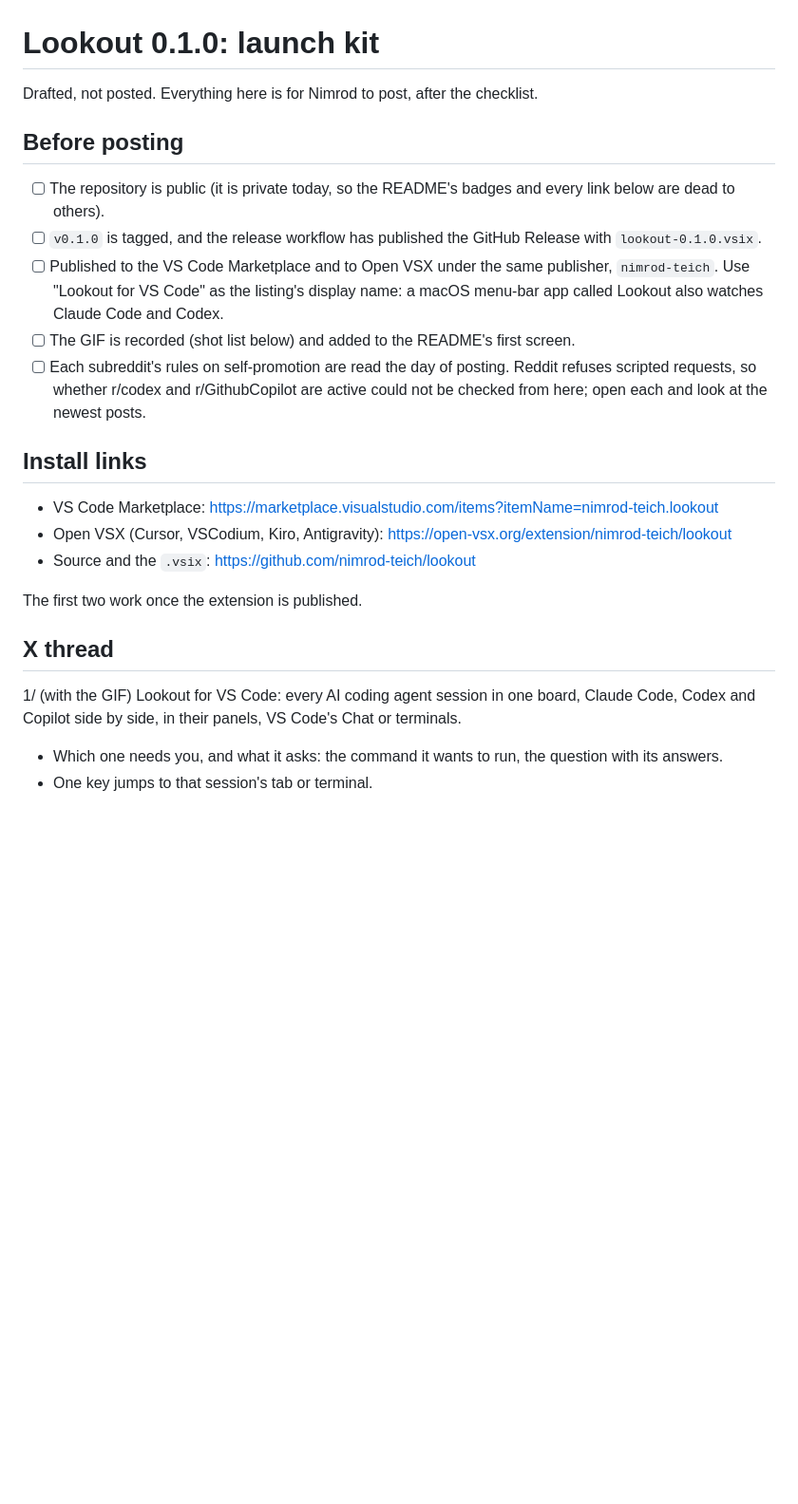
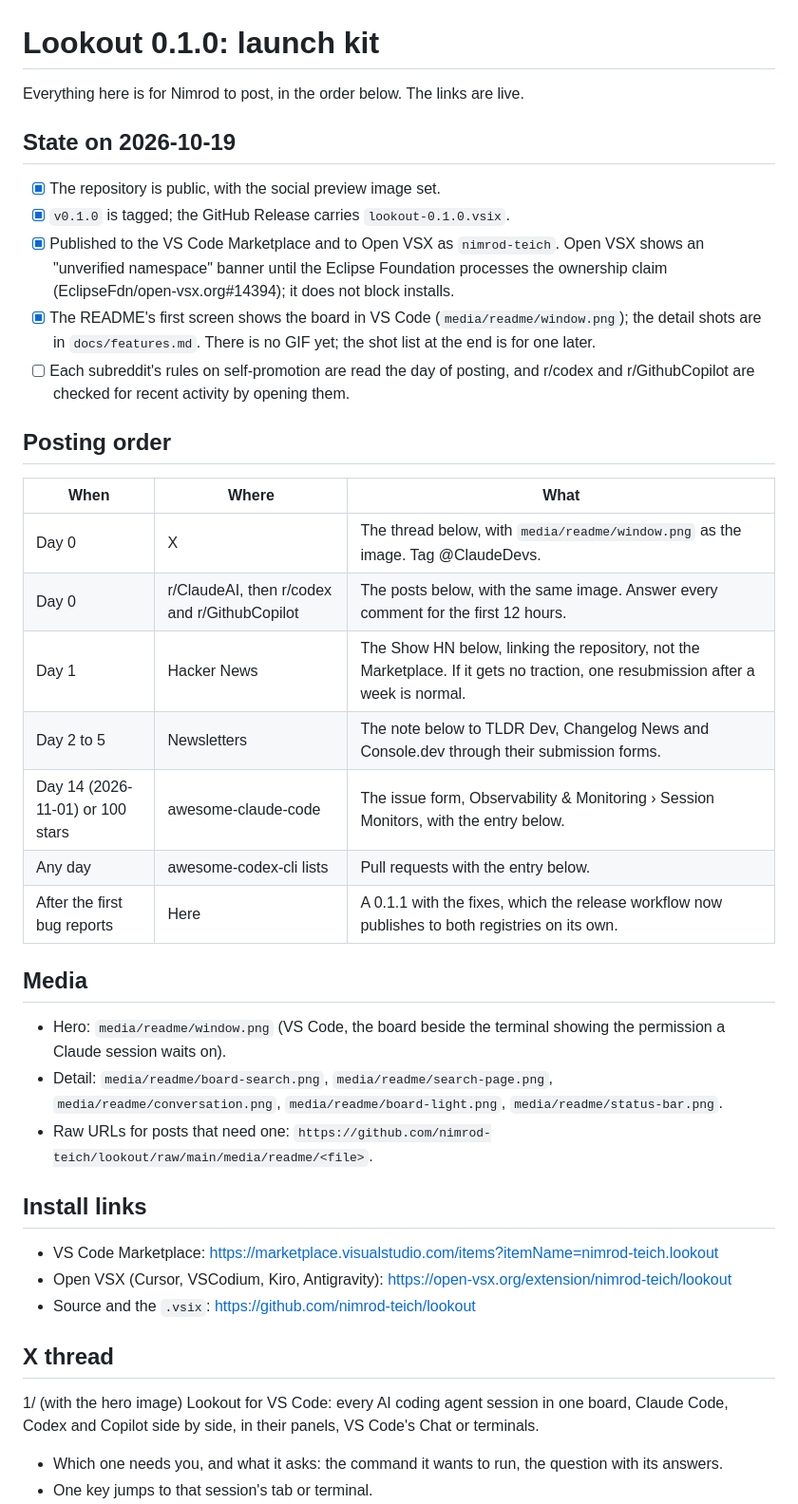
Before and after one commit to nimrod-teich/lookout, a Markdown page: docs/launch/0.1.0.md, the part around one of its changes. Shown at 95% size. GitHub-like rendering; blank space fills up the shorter version.

Commit message:
docs: the launch kit for the live listings, with a Show HN and a posting order
The checklist reflects the release: public, tagged, on both registries, the Open VSX namespace claim pending. A Show HN section with the title convention and a first comment, a dated posting order, the media to attach, and the GIF shot list kept for later.

```diff
--- a/docs/launch/0.1.0.md
+++ b/docs/launch/0.1.0.md
@@ -1,14 +1,32 @@
 # Lookout 0.1.0: launch kit
 
-Drafted, not posted. Everything here is for Nimrod to post, after the checklist.
+Everything here is for Nimrod to post, in the order below. The links are live.
 
-## Before posting
+## State on 2026-10-19
 
-- [ ] The repository is public (it is private today, so the README's badges and every link below are dead to others).
-- [ ] `v0.1.0` is tagged, and the release workflow has published the GitHub Release with `lookout-0.1.0.vsix`.
-- [ ] Published to the VS Code Marketplace and to Open VSX under the same publisher, `nimrod-teich`. Use "Lookout for VS Code" as the listing's display name: a macOS menu-bar app called Lookout also watches Claude Code and Codex.
-- [ ] The GIF is recorded (shot list below) and added to the README's first screen.
-- [ ] Each subreddit's rules on self-promotion are read the day of posting. Reddit refuses scripted requests, so whether r/codex and r/GithubCopilot are active could not be checked from here; open each and look at the newest posts.
+- [x] The repository is public, with the social preview image set.
+- [x] `v0.1.0` is tagged; the GitHub Release carries `lookout-0.1.0.vsix`.
+- [x] Published to the VS Code Marketplace and to Open VSX as `nimrod-teich`. Open VSX shows an "unverified namespace" banner until the Eclipse Foundation processes the ownership claim (EclipseFdn/open-vsx.org#14394); it does not block installs.
+- [x] The README's first screen shows the board in VS Code (`media/readme/window.png`); the detail shots are in `docs/features.md`. There is no GIF yet; the shot list at the end is for one later.
+- [ ] Each subreddit's rules on self-promotion are read the day of posting, and r/codex and r/GithubCopilot are checked for recent activity by opening them.
+
+## Posting order
+
+| When | Where | What |
+| --- | --- | --- |
+| Day 0 | X | The thread below, with `media/readme/window.png` as the image. Tag @ClaudeDevs. |
+| Day 0 | r/ClaudeAI, then r/codex and r/GithubCopilot | The posts below, with the same image. Answer every comment for the first 12 hours. |
+| Day 1 | Hacker News | The Show HN below, linking the repository, not the Marketplace. If it gets no traction, one resubmission after a week is normal. |
+| Day 2 to 5 | Newsletters | The note below to TLDR Dev, Changelog News and Console.dev through their submission forms. |
+| Day 14 (2026-11-01) or 100 stars | awesome-claude-code | The issue form, Observability & Monitoring › Session Monitors, with the entry below. |
+| Any day | awesome-codex-cli lists | Pull requests with the entry below. |
+| After the first bug reports | Here | A 0.1.1 with the fixes, which the release workflow now publishes to both registries on its own. |
+
+## Media
+
+- Hero: `media/readme/window.png` (VS Code, the board beside the terminal showing the permission a Claude session waits on).
+- Detail: `media/readme/board-search.png`, `media/readme/search-page.png`, `media/readme/conversation.png`, `media/readme/board-light.png`, `media/readme/status-bar.png`.
+- Raw URLs for posts that need one: `https://github.com/nimrod-teich/lookout/raw/main/media/readme/<file>`.
 
 ## Install links
 
@@ -16,11 +34,9 @@ Drafted, not posted. Everything here is for Nimrod to post, after the checklist.
 - Open VSX (Cursor, VSCodium, Kiro, Antigravity): https://open-vsx.org/extension/nimrod-teich/lookout
 - Source and the `.vsix`: https://github.com/nimrod-teich/lookout
 
-The first two work once the extension is published.
-
 ## X thread
 
-1/ (with the GIF)
+1/ (with the hero image)
 Lookout for VS Code: every AI coding agent session in one board, Claude Code, Codex and Copilot side by side, in their panels, VS Code's Chat or terminals.
 
 - Which one needs you, and what it asks: the command it wants to run, the question with its answers.
```
Also changed, not shown: other parts of docs/launch/0.1.0.md (+20 -2 lines).
